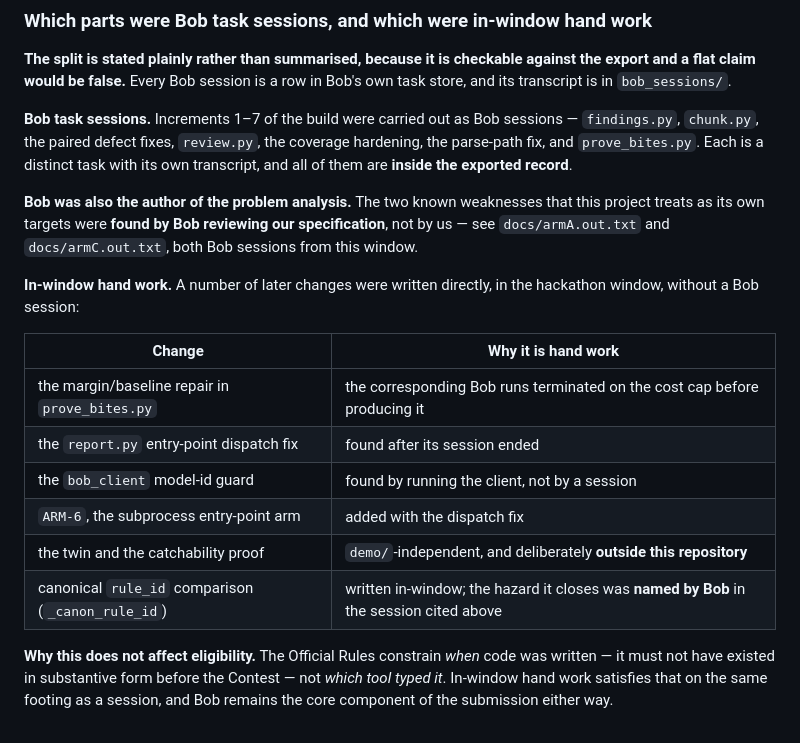
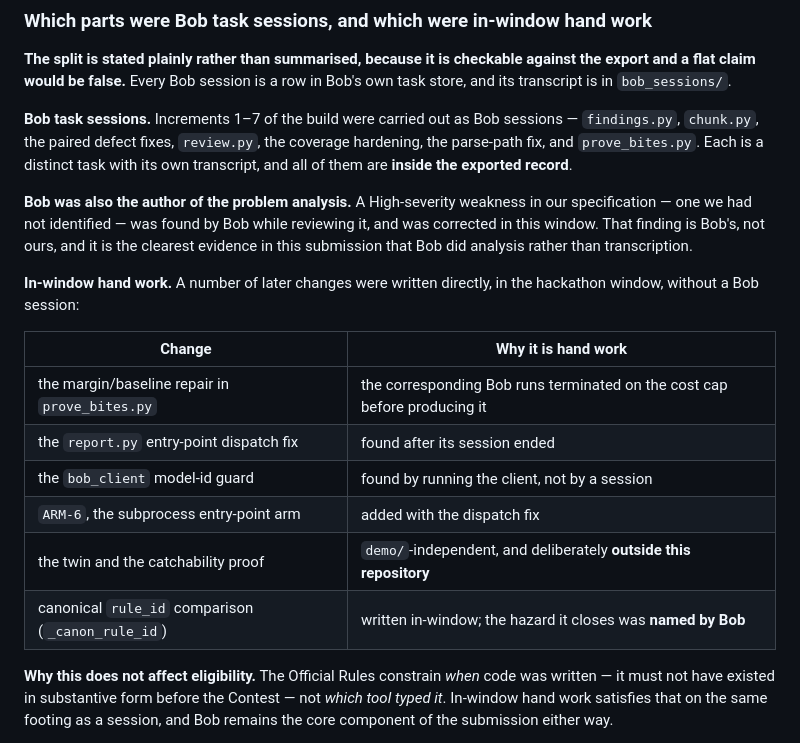
Before and after one commit to humilityisavirtue-collab/bob-secreview, a Markdown page: DISCLOSURE.md, the part around the change. Drawn GitHub-style.

Commit message:
DISCLOSURE: remove the pointer and the COUNT from the problem-analysis claim
Contamination fix, ruled by nucleus and drafted by heart; both hunks applied
verbatim as endorsed.

The text I wrote an hour earlier said: "The two known weaknesses that this
project treats as its own targets were found by Bob reviewing our
specification -- see docs/armA.out.txt and docs/armC.out.txt."

Three things wrong with it, and I wrote it while enforcing the very rule it
breaks:

  - THE COUNT. "The two known weaknesses" tells every reader there are exactly
    two, and that they are in the spec. A count is the shape of the finding
    expressed as a number -- it does not need to name the defect to narrow the
    search to two candidates.
  - "its own targets" says these are graded.
  - the paths are pointers, and a pointer into the answer key is reachable from
    inside the working tree even when the file is not in the repository.

DISCLOSURE.md sits in the workspace Bob's own IDE reads and is judge-read, so
this is a shipping file, not a note.

The replacement keeps every true claim and drops only what the rule forbids: a
High-severity weakness in our specification, one we had not identified, was
found by Bob while reviewing it and corrected in this window; that finding is
Bob's, not ours. The claim that Bob can find what we cannot is worth more than
the citation.

Also drops the trailing "in the session cited above" from the hand-work table,
which became a dangling reference once the citation was removed.

Swept the rest of the file for the same class. Remaining hits are counts of
clauses, exports and renderings -- unrelated to graded targets -- and the
pre-existing twin/answer-key discussion, which declares that the twin exists
without naming what or where. Left as written.

Co-Authored-By: Claude Code <noreply@anthropic.com>

```diff
--- a/DISCLOSURE.md
+++ b/DISCLOSURE.md
@@ -60,9 +60,10 @@ store, and its transcript is in `bob_sessions/`.
 the parse-path fix, and `prove_bites.py`. Each is a distinct task with its own transcript,
 and all of them are **inside the exported record**.
 
-**Bob was also the author of the problem analysis.** The two known weaknesses that this
-project treats as its own targets were **found by Bob reviewing our specification**, not by
-us — see `docs/armA.out.txt` and `docs/armC.out.txt`, both Bob sessions from this window.
+**Bob was also the author of the problem analysis.** A High-severity weakness in our
+specification — one we had not identified — was found by Bob while reviewing it, and was
+corrected in this window. That finding is Bob's, not ours, and it is the clearest evidence
+in this submission that Bob did analysis rather than transcription.
 
 **In-window hand work.** A number of later changes were written directly, in the hackathon
 window, without a Bob session:
@@ -74,7 +75,7 @@ window, without a Bob session:
 | the `bob_client` model-id guard | found by running the client, not by a session |
 | `ARM-6`, the subprocess entry-point arm | added with the dispatch fix |
 | the twin and the catchability proof | `demo/`-independent, and deliberately **outside this repository** |
-| canonical `rule_id` comparison (`_canon_rule_id`) | written in-window; the hazard it closes was **named by Bob** in the session cited above |
+| canonical `rule_id` comparison (`_canon_rule_id`) | written in-window; the hazard it closes was **named by Bob** |
 
 **Why this does not affect eligibility.** The Official Rules constrain *when* code was
 written — it must not have existed in substantive form before the Contest — not *which tool
```
